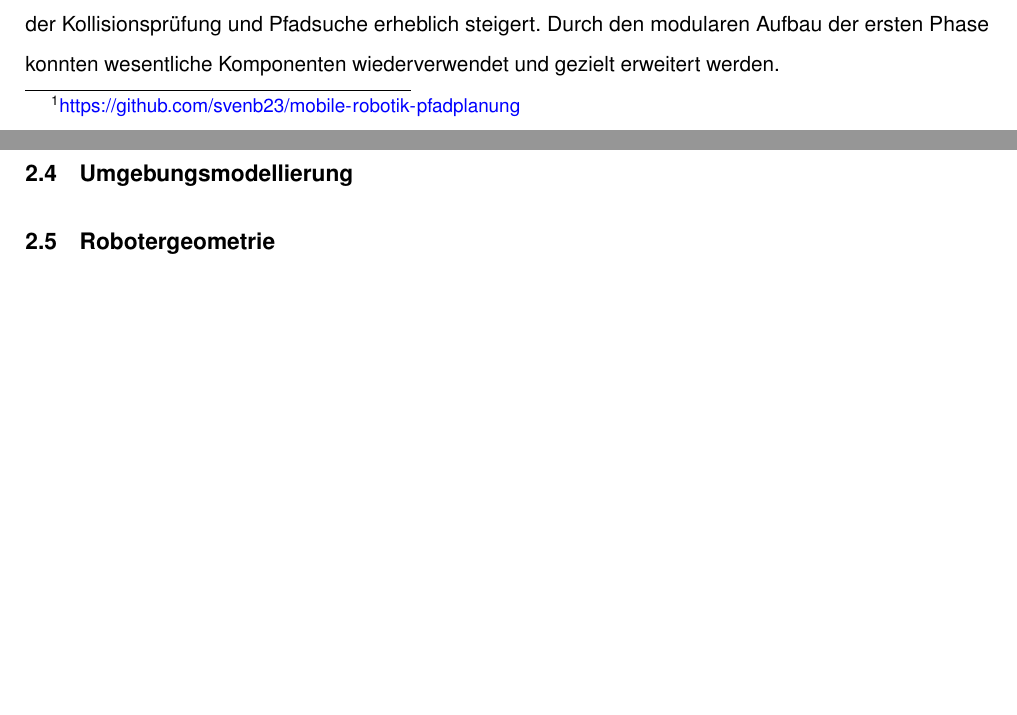
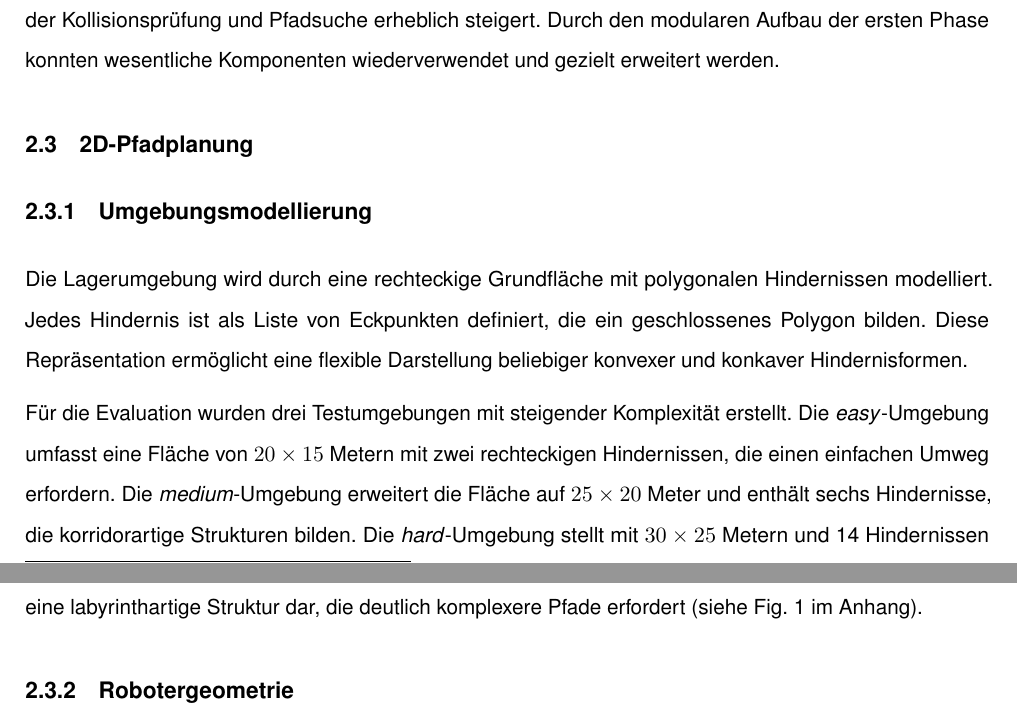
Before and after one commit to svenb23/mobile-robotik-pfadplanung, a LaTeX document (reports/report.tex): two parts of pages 8 and 9 of 11, joined at a grey line, cut so that both start at the same text, the shorter picture padded with empty space. Compiled offline with pdfLaTeX.

Commit message:
Add Umgebungsmodellierung section with map figure

```diff
--- a/reports/report.tex
+++ b/reports/report.tex
@@ -203,5 +203,18 @@ was die Komplexität der Kollisionsprüfung und Pfadsuche erheblich steigert. Du
 Aufbau der ersten Phase konnten wesentliche Komponenten wiederverwendet und gezielt erweitert werden.
 
 \subsection{2D-Pfadplanung}
-\subsection{Umgebungsmodellierung}
-\subsection{Robotergeometrie}
+\subsubsection{Umgebungsmodellierung}
+Die Lagerumgebung wird durch eine rechteckige Grundfläche mit polygonalen Hindernissen modelliert.
+Jedes Hindernis ist als Liste von Eckpunkten definiert, die ein geschlossenes Polygon bilden.
+Diese Repräsentation ermöglicht eine flexible Darstellung beliebiger konvexer und konkaver
+Hindernisformen.
+
+Für die Evaluation wurden drei Testumgebungen mit steigender Komplexität erstellt. Die
+\textit{easy}-Umgebung umfasst eine Fläche von $20 \times 15$ Metern mit zwei rechteckigen
+Hindernissen, die einen einfachen Umweg erfordern. Die \textit{medium}-Umgebung erweitert
+die Fläche auf $25 \times 20$ Meter und enthält sechs Hindernisse, die korridorartige
+Strukturen bilden. Die \textit{hard}-Umgebung stellt mit $30 \times 25$ Metern und 14
+Hindernissen eine labyrinthartige Struktur dar, die deutlich komplexere Pfade erfordert
+(siehe \cref{fig:maps_overview} im Anhang).
+
+\subsubsection{Robotergeometrie}
```
Also changed, not shown: reports/report.pdf, reports/report.tex (23 more changed lines).
